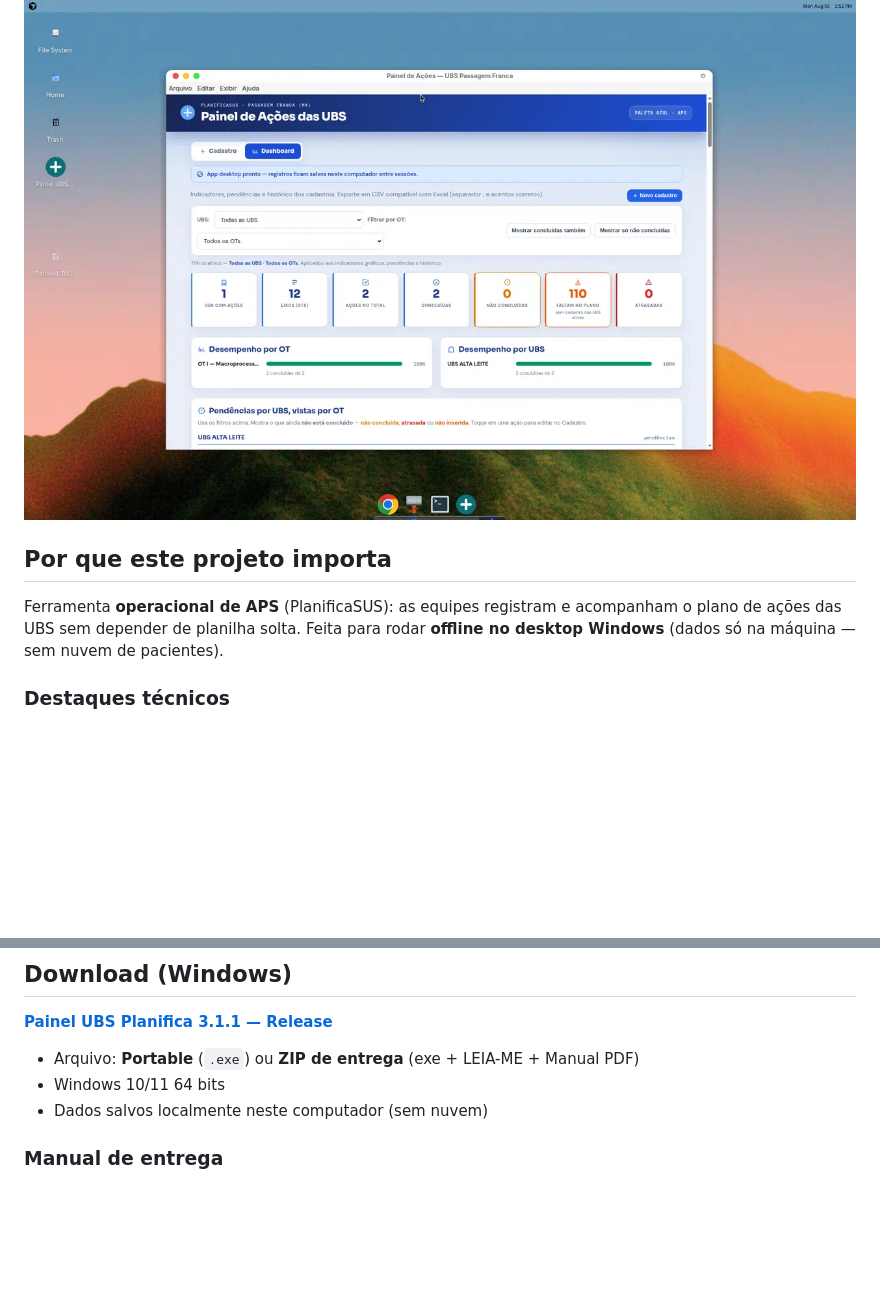
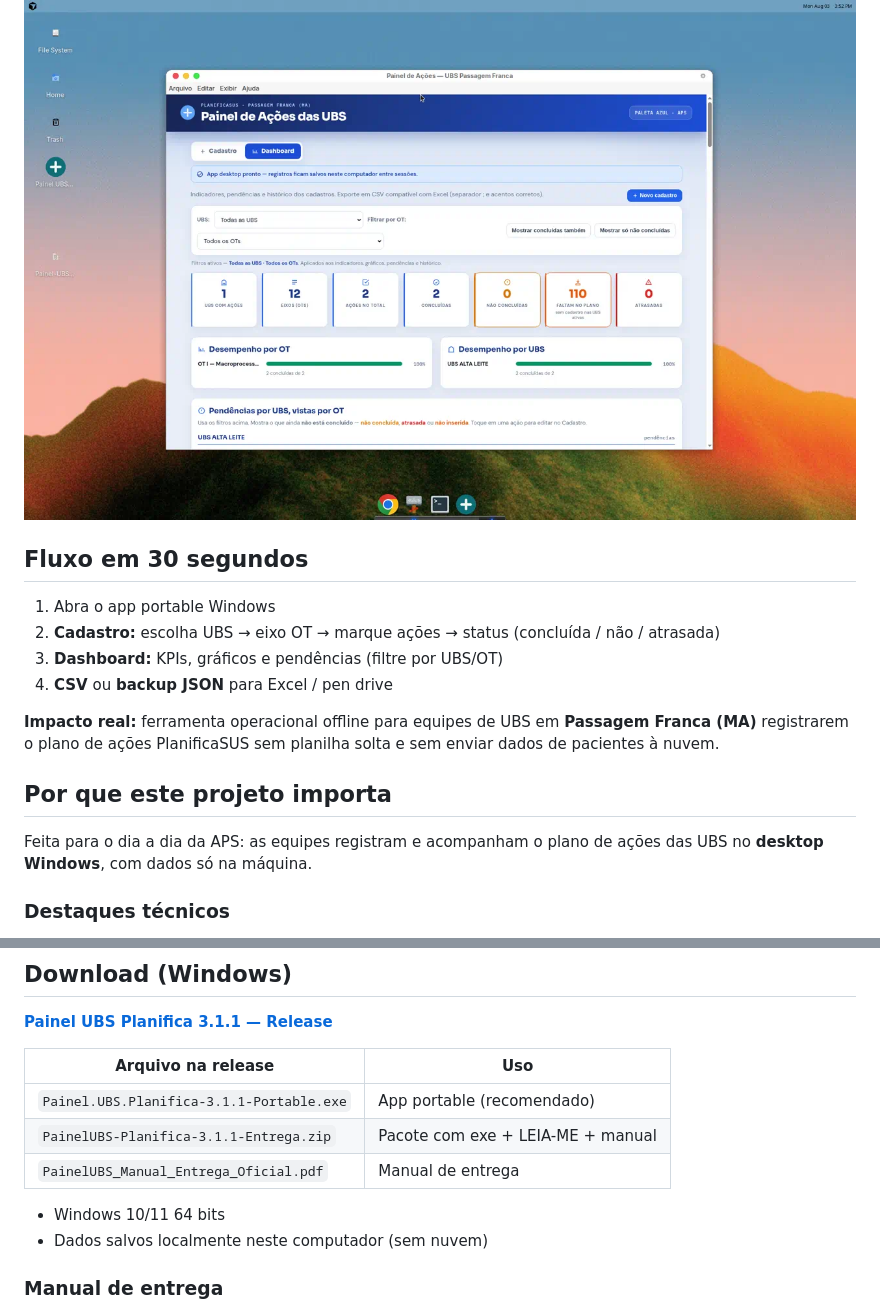
Before and after one commit to ymedeiros228/painel-ubs-planifica, a Markdown page: README.md, 2 parts joined by grey strips. Drawn GitHub-style; blank space fills up the shorter version.

Commit message:
docs: 30s flow, real impact line and exact v3.1.1 assets
Make the README recruiter-readable in half a minute with Portable/ZIP names.

```diff
--- a/README.md
+++ b/README.md
@@ -6,10 +6,18 @@
   <img src="docs/dashboard.png" alt="Dashboard do Painel UBS Planifica" width="900" />
 </p>
 
+## Fluxo em 30 segundos
+
+1. Abra o app portable Windows
+2. **Cadastro:** escolha UBS → eixo OT → marque ações → status (concluída / não / atrasada)
+3. **Dashboard:** KPIs, gráficos e pendências (filtre por UBS/OT)
+4. **CSV** ou **backup JSON** para Excel / pen drive
+
+**Impacto real:** ferramenta operacional offline para equipes de UBS em **Passagem Franca (MA)** registrarem o plano de ações PlanificaSUS sem planilha solta e sem enviar dados de pacientes à nuvem.
 
 ## Por que este projeto importa
 
-Ferramenta **operacional de APS** (PlanificaSUS): as equipes registram e acompanham o plano de ações das UBS sem depender de planilha solta. Feita para rodar **offline no desktop Windows** (dados só na máquina — sem nuvem de pacientes).
+Feita para o dia a dia da APS: as equipes registram e acompanham o plano de ações das UBS no **desktop Windows**, com dados só na máquina.
 
 ### Destaques técnicos
 
@@ -54,7 +62,12 @@ Os dados ficam salvos **neste computador** (arquivo JSON + cópia em Documentos
 
 **[Painel UBS Planifica 3.1.1 — Release](https://github.com/ymedeiros228/painel-ubs-planifica/releases/tag/v3.1.1)**
 
-- Arquivo: **Portable** (`.exe`) ou **ZIP de entrega** (exe + LEIA-ME + Manual PDF)
+| Arquivo na release | Uso |
+|--------------------|-----|
+| `Painel.UBS.Planifica-3.1.1-Portable.exe` | App portable (recomendado) |
+| `PainelUBS-Planifica-3.1.1-Entrega.zip` | Pacote com exe + LEIA-ME + manual |
+| `PainelUBS_Manual_Entrega_Oficial.pdf` | Manual de entrega |
+
 - Windows 10/11 64 bits
 - Dados salvos localmente neste computador (sem nuvem)
 
```
